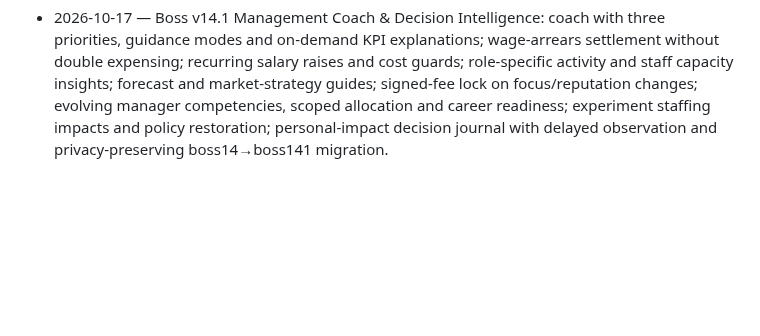
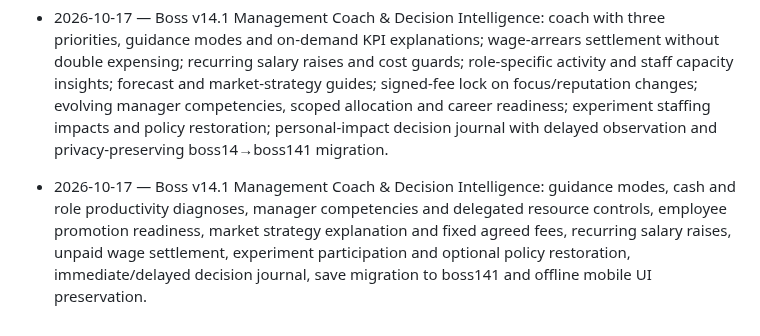
Before and after one commit to BSAVCI1/Boss, a Markdown page: CHANGELOG.md, the part around the change. Drawn GitHub-style; blank space fills up the shorter version.

Commit message:
Document Boss v14.1 learning, accounting corrections, decision journal and next economy roadmap

```diff
--- a/CHANGELOG.md
+++ b/CHANGELOG.md
@@ -21,3 +21,5 @@
 - 2026-10-17 — Boss v14 Entrepreneurship & Leadership Lab: six optional and measurable experiments, explicit policy interventions and predicted outcomes, 15/30/45-day simulation scorecards backed by the financial/sales/delivery/people ledger, no-baseline safeguards, confounder warnings, and a private on-device reflection notebook. Migrates boss13 and previous saves to boss14; preserves offline single-file game.
 
 - 2026-10-17 — Boss v14.1 Management Coach & Decision Intelligence: coach with three priorities, guidance modes and on-demand KPI explanations; wage-arrears settlement without double expensing; recurring salary raises and cost guards; role-specific activity and staff capacity insights; forecast and market-strategy guides; signed-fee lock on focus/reputation changes; evolving manager competencies, scoped allocation and career readiness; experiment staffing impacts and policy restoration; personal-impact decision journal with delayed observation and privacy-preserving boss14→boss141 migration.
+
+- 2026-10-17 — Boss v14.1 Management Coach & Decision Intelligence: guidance modes, cash and role productivity diagnoses, manager competencies and delegated resource controls, employee promotion readiness, market strategy explanation and fixed agreed fees, recurring salary raises, unpaid wage settlement, experiment participation and optional policy restoration, immediate/delayed decision journal, save migration to boss141 and offline mobile UI preservation.
```
